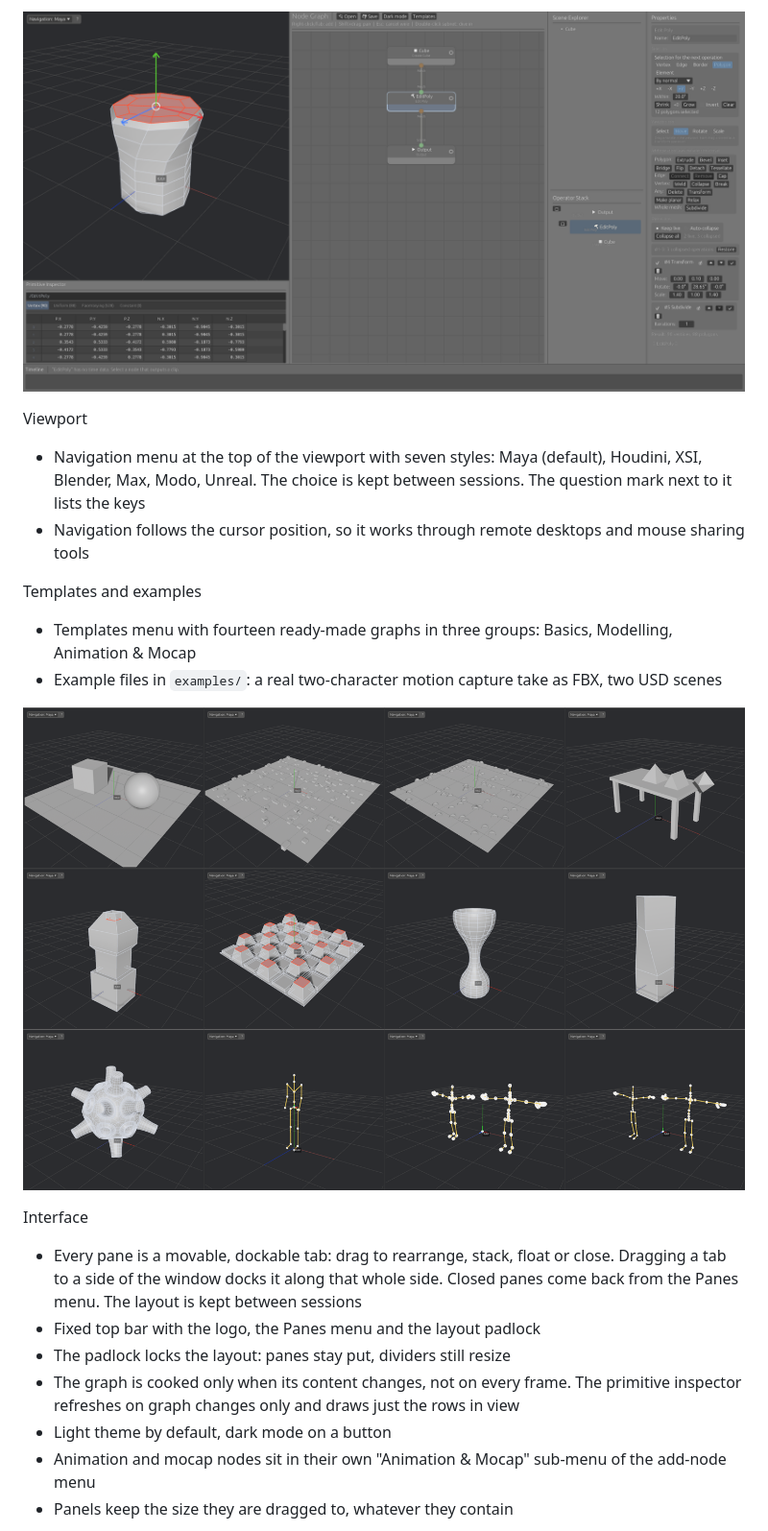
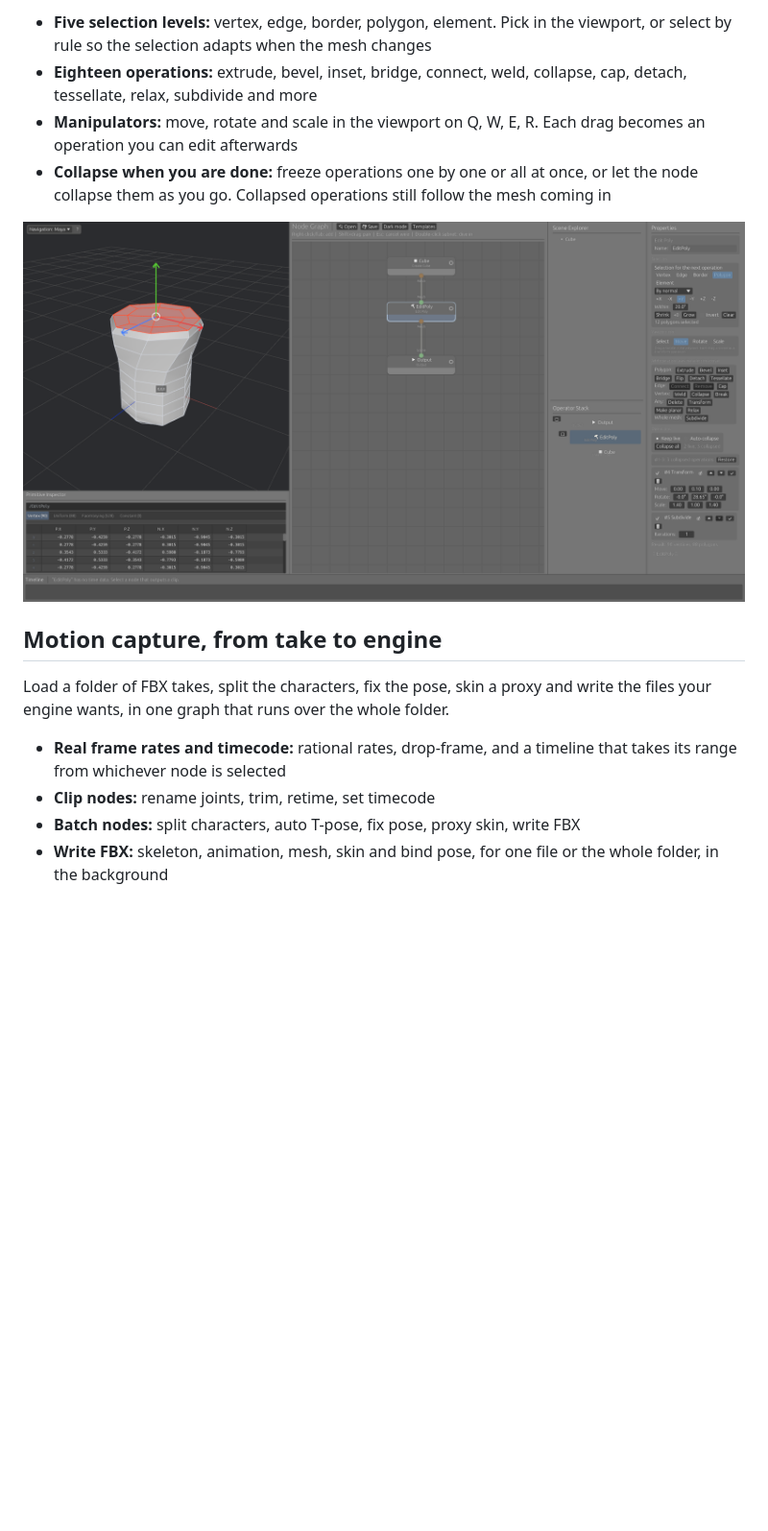
Before and after one commit to MartinoMadeddu/dcc-xms, a Markdown page: README.md, the part around one of its changes. Shown at 96% size. GitHub-like rendering; blank space fills up the shorter version.

```diff
--- a/README.md
+++ b/README.md
@@ -41,22 +22,17 @@ Modelling
 
-![Edit Poly node: collapsed and live operations, move manipulator on the selected polygons](docs/xms_edit_poly.png)
+- **Five selection levels:** vertex, edge, border, polygon, element. Pick in the viewport, or select by rule so the selection adapts when the mesh changes
+- **Eighteen operations:** extrude, bevel, inset, bridge, connect, weld, collapse, cap, detach, tessellate, relax, subdivide and more
+- **Manipulators:** move, rotate and scale in the viewport on Q, W, E, R. Each drag becomes an operation you can edit afterwards
+- **Collapse when you are done:** freeze operations one by one or all at once, or let the node collapse them as you go. Collapsed operations still follow the mesh coming in
 
-Viewport
-- Navigation menu at the top of the viewport with seven styles: Maya (default), Houdini, XSI, Blender, Max, Modo, Unreal. The choice is kept between sessions. The question mark next to it lists the keys
-- Navigation follows the cursor position, so it works through remote desktops and mouse sharing tools
+![Edit Poly: collapsed and live operations, with the move manipulator on the selection](docs/xms_edit_poly.png)
 
-Templates and examples
-- Templates menu with fourteen ready-made graphs in three groups: Basics, Modelling, Animation & Mocap
-- Example files in `examples/`: a real two-character motion capture take as FBX, two USD scenes
+## Motion capture, from take to engine
 
-![The viewport of twelve of the templates](docs/xms_templates.png)
+Load a folder of FBX takes, split the characters, fix the pose, skin a proxy and write the files your engine wants, in one graph that runs over the whole folder.
 
-Interface
-- Every pane is a movable, dockable tab: drag to rearrange, stack, float or close. Dragging a tab to a side of the window docks it along that whole side. Closed panes come back from the Panes menu. The layout is kept between sessions
-- Fixed top bar with the logo, the Panes menu and the layout padlock
-- The padlock locks the layout: panes stay put, dividers still resize
-- The graph is cooked only when its content changes, not on every frame. The primitive inspector refreshes on graph changes only and draws just the rows in view
-- Light theme by default, dark mode on a button
-- Animation and mocap nodes sit in their own "Animation & Mocap" sub-menu of the add-node menu
-- Panels keep the size they are dragged to, whatever they contain
+- **Real frame rates and timecode:** rational rates, drop-frame, and a timeline that takes its range from whichever node is selected
+- **Clip nodes:** rename joints, trim, retime, set timecode
+- **Batch nodes:** split characters, auto T-pose, fix pose, proxy skin, write FBX
+- **Write FBX:** skeleton, animation, mesh, skin and bind pose, for one file or the whole folder, in the background
 
```
Also changed, not shown: other parts of README.md (+54 -45 lines), docs/xms_mocap.png (added), docs/xms_sea_mine.png (added).
